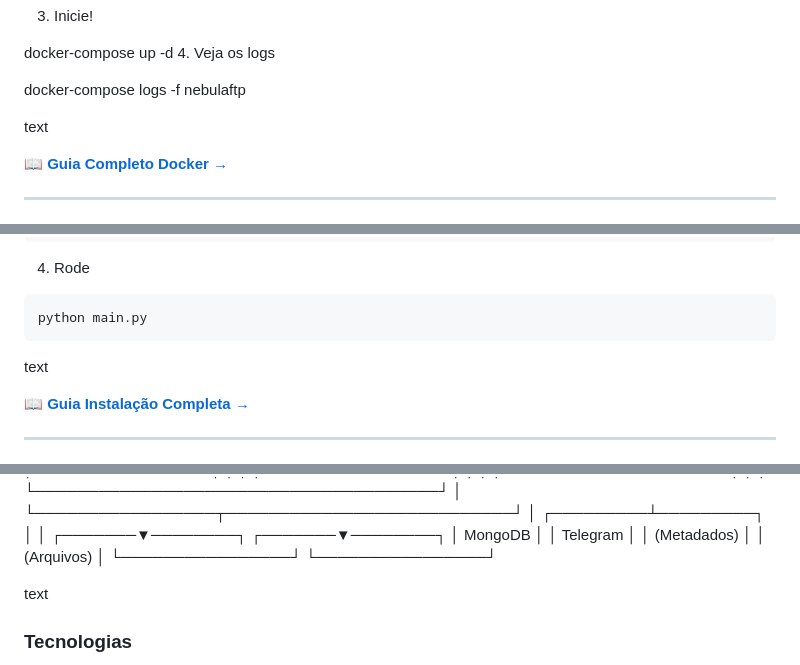
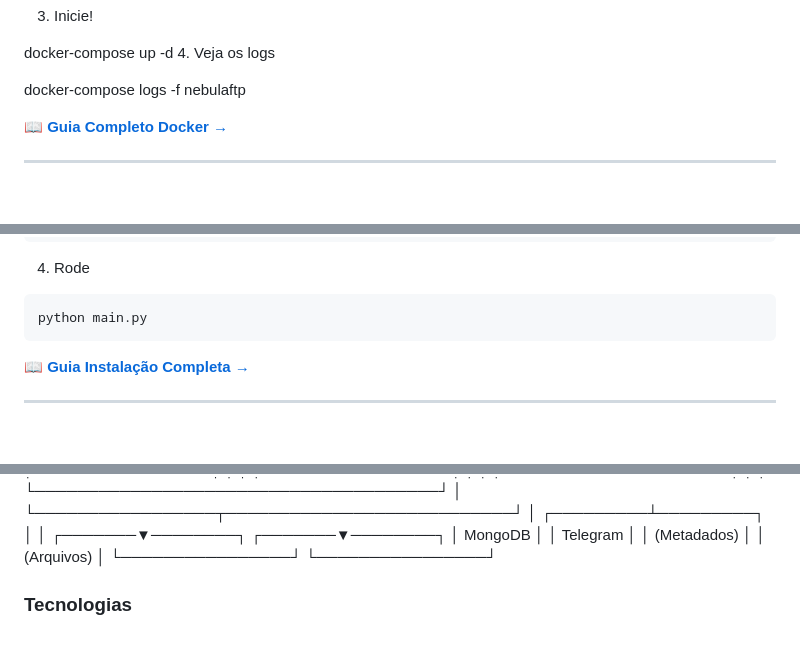
Before and after one commit to samucamg/NebulaFTP, a Markdown page: README.md, 3 parts joined by grey strips. GitHub-like rendering; blank space fills up the shorter version.

````diff
--- a/README.md
+++ b/README.md
@@ -94,7 +92,6 @@ docker-compose up -d
 
 docker-compose logs -f nebulaftp
 
-text
 
 **📖 [Guia Completo Docker →](docs/DOCKER.md)**
 
@@ -122,7 +119,6 @@ nano .env
  ```
 python main.py
  ```
-text
 
 **📖 [Guia Instalação Completa →](docs/INSTALLATION.md)**
 
@@ -248,7 +244,6 @@ text
 │ (Metadados) │ │ (Arquivos) │
 └────────────────┘ └────────────────┘
 
-text
 
 ### Tecnologias
 
````
Also changed, not shown: other parts of README.md (+4 -7 lines).
